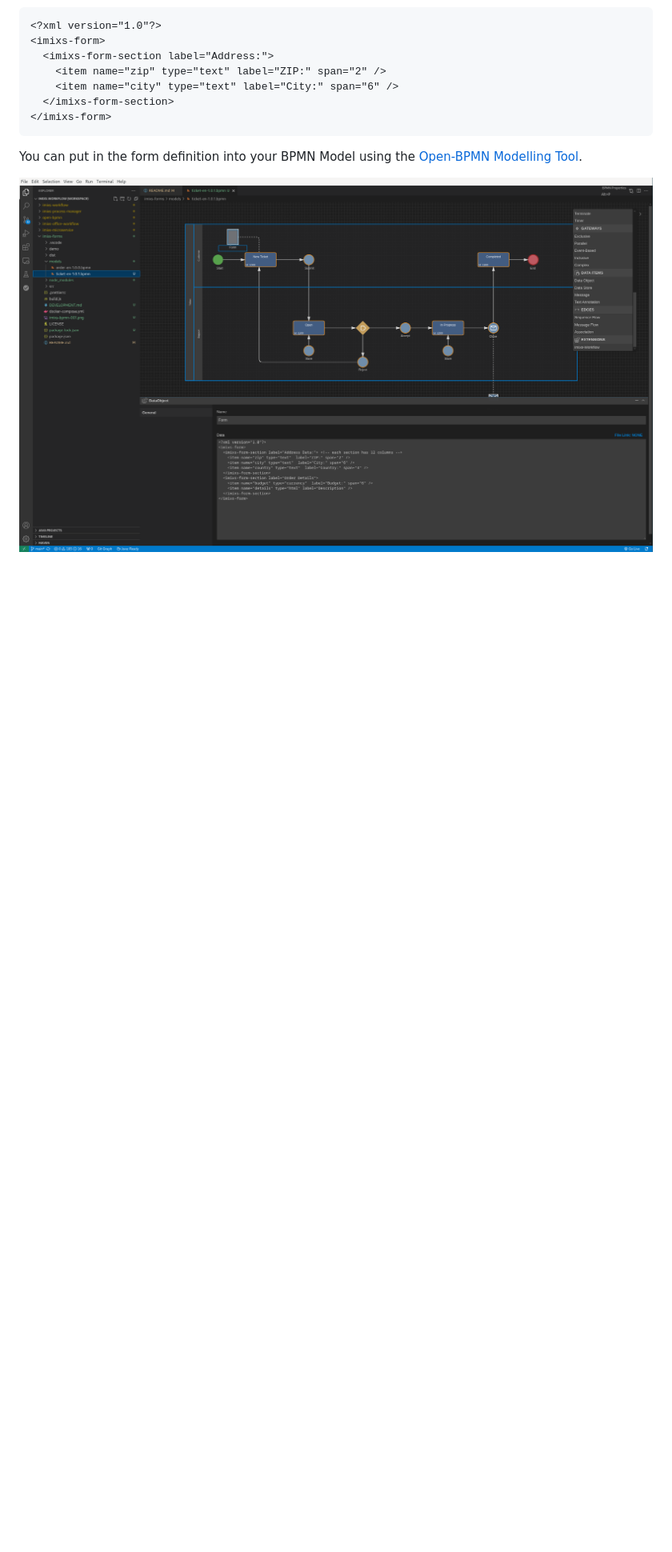
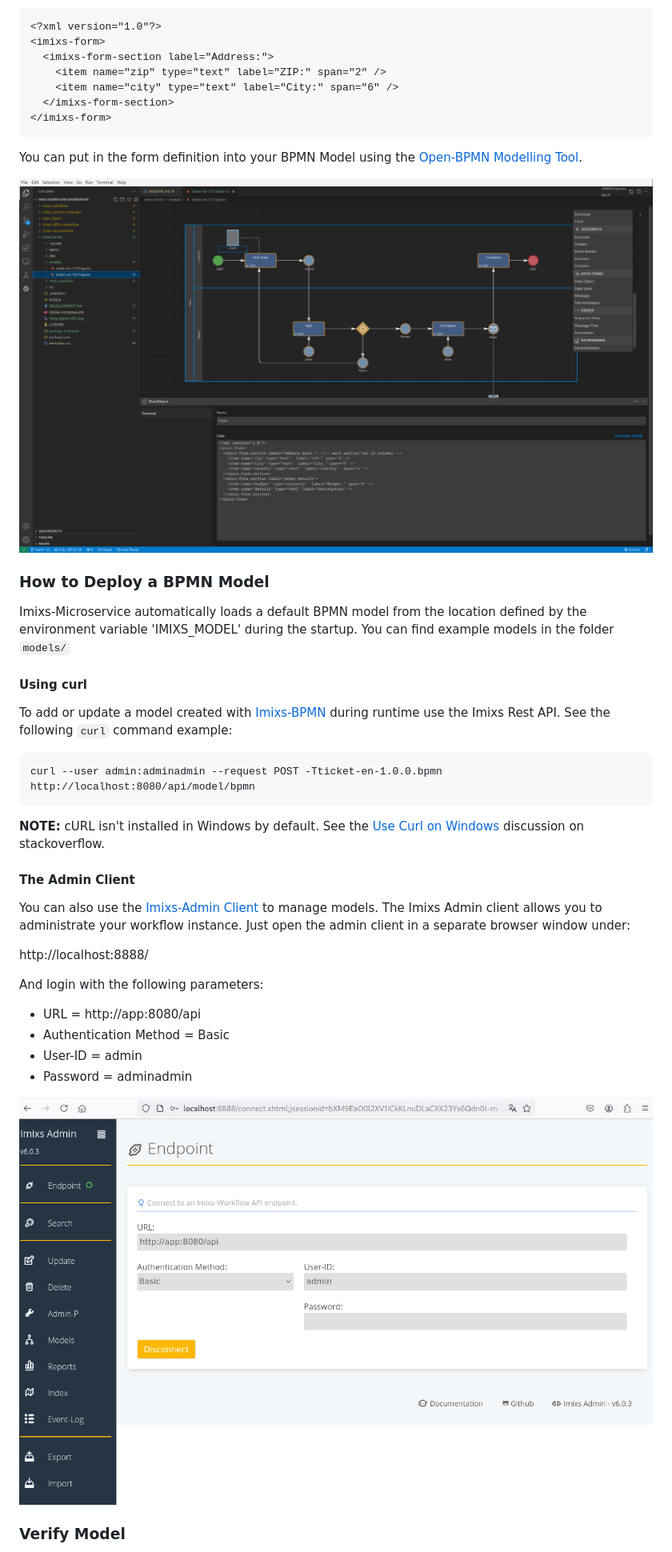
Before and after one commit to imixs/imixs-forms, a Markdown page: README.md, the part around the change printed below. Shown: that part at 80% size. GitHub-like rendering; pictures changed too: imixs-admin-001.png (added); blank space fills up the shorter version.

Commit message:
docu

```diff
--- a/README.md
+++ b/README.md
@@ -110,3 +110,32 @@ You can put in the form definition into your BPMN Model using the [Open-BPMN Mod
 
 <img src="imixs-bpmn-001.png" />
 
+### How to Deploy a BPMN Model
+
+Imixs-Microservice automatically loads a default BPMN model from the location defined by the environment variable 'IMIXS_MODEL' during the startup. You can find example models in the folder `models/`
+
+#### Using curl
+
+To add or update a model created with [Imixs-BPMN](http://www.imixs.org/doc/modelling/index.html) during runtime use the Imixs Rest API. See the following `curl` command example:
+
+    curl --user admin:adminadmin --request POST -Tticket-en-1.0.0.bpmn http://localhost:8080/api/model/bpmn
+
+**NOTE:** cURL isn't installed in Windows by default. See the [Use Curl on Windows](https://stackoverflow.com/questions/9507353/how-do-i-install-and-use-curl-on-windows) discussion on stackoverflow.
+
+#### The Admin Client
+
+You can also use the [Imixs-Admin Client](https://github.com/imixs/imixs-admin) to manage models. The Imixs Admin client allows you to administrate your workflow instance. Just open the admin client in a separate browser window under:
+
+http://localhost:8888/
+
+And login with the following parameters:
+
+-   URL = http://app:8080/api
+-   Authentication Method = Basic
+-   User-ID = admin
+-   Password = adminadmin
+
+<img src="imixs-admin-001.png" />
+
+### Verify Model
+
```
Also changed, not shown: other parts of README.md (+4 -0 lines), 3 other files.
